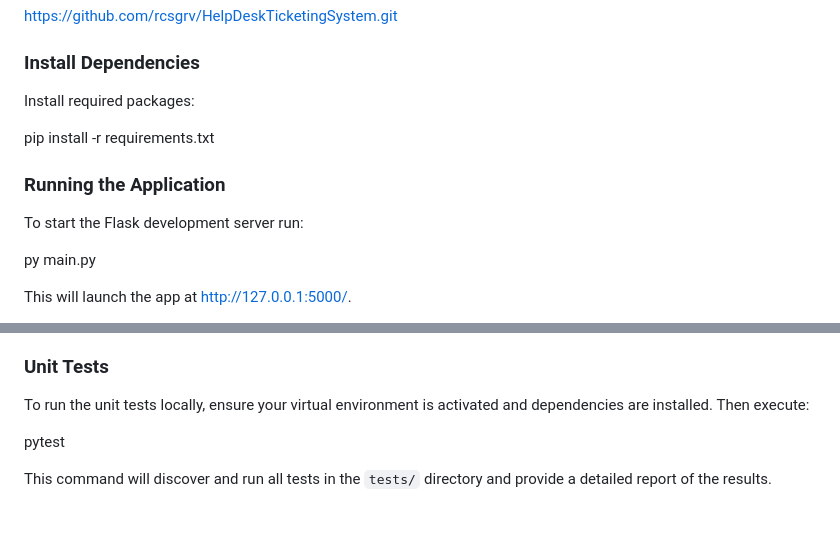
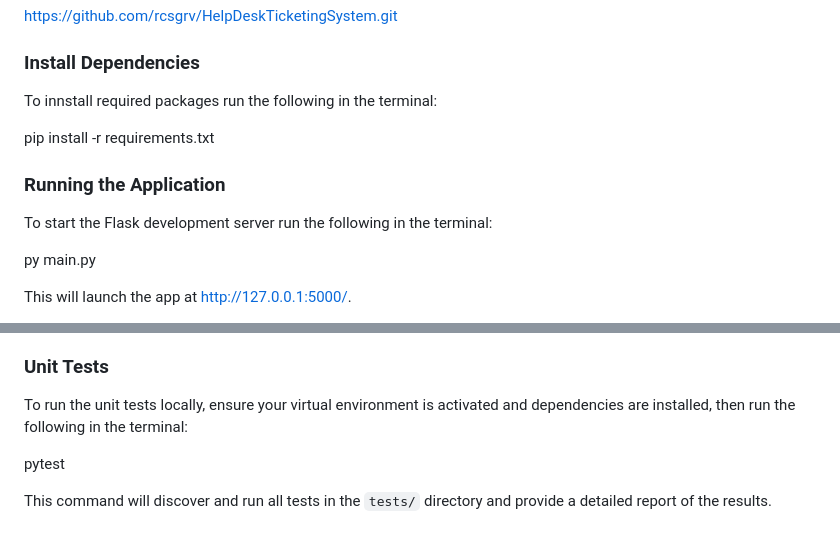
Before and after one commit to rcsgrv/HelpDeskTicketingSystem, a Markdown page: README.md, 2 parts joined by grey strips. GitHub-like rendering.

Commit message:
Update to README.md to add clarity to some commands.

```diff
--- a/README.md
+++ b/README.md
@@ -57,13 +57,13 @@ https://github.com/rcsgrv/HelpDeskTicketingSystem.git
 
 ### Install Dependencies
 
-Install required packages:
+To innstall required packages run the following in the terminal:
 
 pip install -r requirements.txt
 
 ### Running the Application
 
-To start the Flask development server run:
+To start the Flask development server run the following in the terminal:
 
 py main.py
 
@@ -98,7 +98,7 @@ This code has been hardcoded but serves as a proof of concept for this assignmen
 The Help Desk Ticketing System includes comprehensive unit tests covering key functionality such as user authentication, ticket creation, viewing, editing, and deletion. These tests use the Pytest framework along with mocking techniques to isolate components and validate behaviour without requiring a live database or full application context.
 
 ### Unit Tests
-To run the unit tests locally, ensure your virtual environment is activated and dependencies are installed. Then execute:
+To run the unit tests locally, ensure your virtual environment is activated and dependencies are installed, then run the following in the terminal:
 
 pytest
 
```
